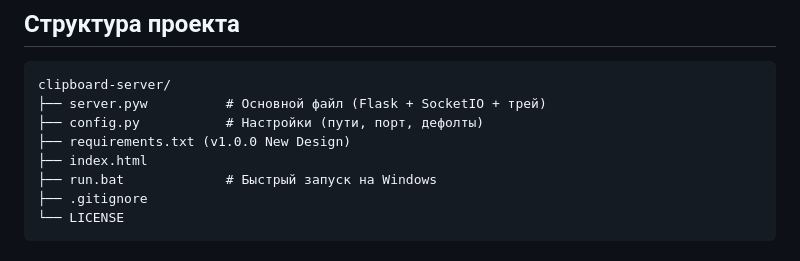
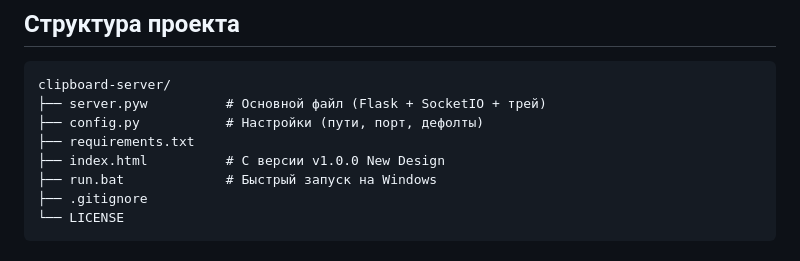
Before and after one commit to folzy1092/iOS-PC-Clipboard, a Markdown page: README.md, the part around the change. Rendered like a GitHub page.

```diff
--- a/README.md
+++ b/README.md
@@ -53,8 +53,8 @@ pythonw server.pyw
 clipboard-server/
 ├── server.pyw          # Основной файл (Flask + SocketIO + трей)
 ├── config.py           # Настройки (пути, порт, дефолты)
-├── requirements.txt (v1.0.0 New Design)
-├── index.html
+├── requirements.txt
+├── index.html          # С версии v1.0.0 New Design
 ├── run.bat             # Быстрый запуск на Windows
 ├── .gitignore
 └── LICENSE
```
